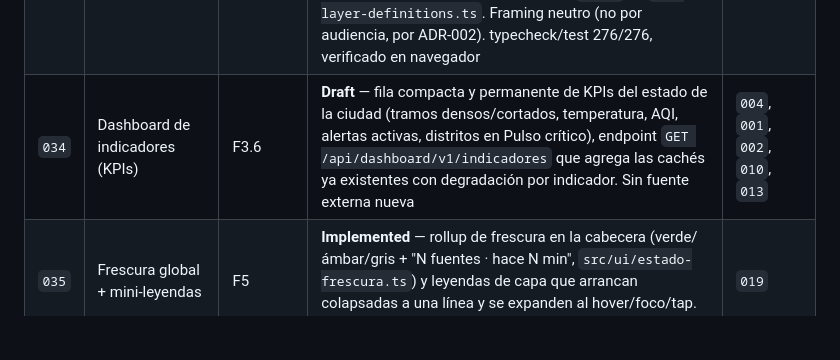
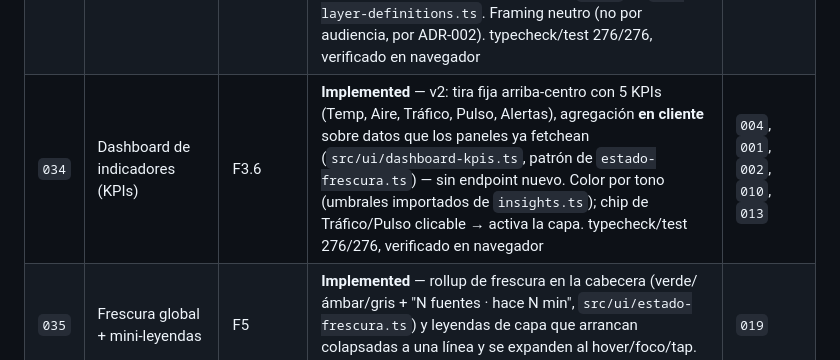
Before and after one commit to robervx/vlc-monitor, a Markdown page: specs/INDEX.md, the part around the change. Rendered like a GitHub page; blank space fills up the shorter version.

Commit message:
docs(spec 034): INDEX → Implemented (v2, agregación en cliente)

```diff
--- a/specs/INDEX.md
+++ b/specs/INDEX.md
@@ -38,7 +38,7 @@ Antes de escribir código, mira aquí. No se implementa nada sin fila `Draft`/`A
 | `032` | Reconciliación de la capa de tráfico real (spec 004) con el grafo viario (spec 020) | F8 | **Draft** — paso 5 (aplazado) de la revisión del gemelo digital: join `TramoTrafico` ↔ `Tramo` del grafo (segmentaciones distintas, por nombre + solape geométrico) para llevar estado real (`cortado`/`congestionado`) y sentido a las herramientas de cordón/simulador. Borrador de algoritmo y DoD escritos, sin implementar | `004`, `020` |
 | `030` | Re-marca genérica + repo público | F5 | **Implemented** — ADR-002: se retira el logo del proyecto y la identidad institucional; logo → placeholder neutro generado (`npm run marca`, Node puro), nombre/tagline/pie en `src/config/marca.ts`, gate de acceso (018) pasa a **opcional** (sin `AUTH_SECRET` la app va abierta), `LICENSE` MIT, README para audiencia pública, `CLAUDE.md` §1 reescrito (§4 intacto). typecheck/test/build verdes, verificado en navegador (abierto y con gate). **v3 (2026-09-04):** README reescrito como pieza de portfolio (ES + resumen EN, demo en vivo, capturas en `docs/capturas/`), nuevo `docs/FUENTES_Y_LICENCIAS.md` (inventario fuente/licencia/atribución por capa) y `docs/PRESENTACION_LINKEDIN.md`; sin cambios de código | `019`, `018` |
 | `033` | Jerarquía de capas en el selector | F5 | **Implemented** — v2: selector en dos grupos, "Prioritarias" (tráfico/pulso/incidencias, borde de acento, siempre visible) y "Contexto e informativas" (Valenbisi/aparcamiento/Fallas/prensa/tendencia/mock, `<details>` plegable con contador `N / 6`, filas atenuadas). Botón "Vista operativa" (enciende las prioritarias + pliega contexto). Campo `grupo` en `map-layer-definitions.ts`. Framing neutro (no por audiencia, por ADR-002). typecheck/test 276/276, verificado en navegador | `019` |
-| `034` | Dashboard de indicadores (KPIs) | F3.6 | **Draft** — fila compacta y permanente de KPIs del estado de la ciudad (tramos densos/cortados, temperatura, AQI, alertas activas, distritos en Pulso crítico), endpoint `GET /api/dashboard/v1/indicadores` que agrega las cachés ya existentes con degradación por indicador. Sin fuente externa nueva | `004`, `001`, `002`, `010`, `013` |
+| `034` | Dashboard de indicadores (KPIs) | F3.6 | **Implemented** — v2: tira fija arriba-centro con 5 KPIs (Temp, Aire, Tráfico, Pulso, Alertas), agregación **en cliente** sobre datos que los paneles ya fetchean (`src/ui/dashboard-kpis.ts`, patrón de `estado-frescura.ts`) — sin endpoint nuevo. Color por tono (umbrales importados de `insights.ts`); chip de Tráfico/Pulso clicable → activa la capa. typecheck/test 276/276, verificado en navegador | `004`, `001`, `002`, `010`, `013` |
 | `035` | Frescura global + mini-leyendas | F5 | **Implemented** — rollup de frescura en la cabecera (verde/ámbar/gris + "N fuentes · hace N min", `src/ui/estado-frescura.ts`) y leyendas de capa que arrancan colapsadas a una línea y se expanden al hover/foco/tap. typecheck/test 276/276 | `019` |
 
 ## Leyenda de estados
```
